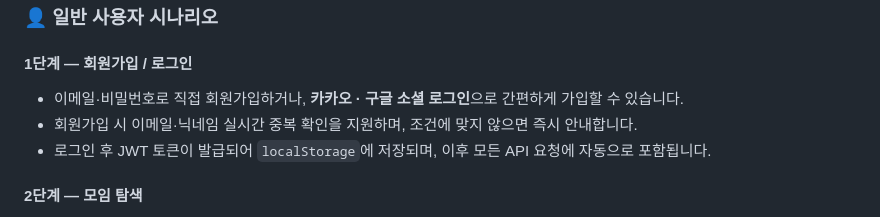
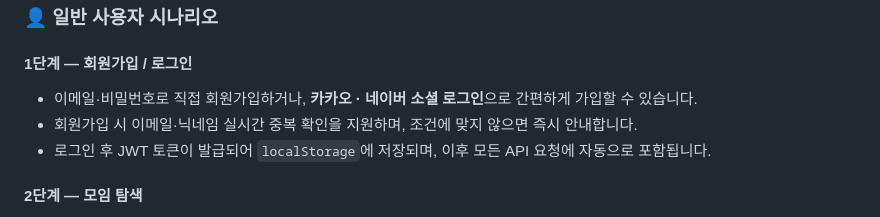
Before and after one commit to KimTaehyeok01/localmeet, a Markdown page: README.md, the part around the change. GitHub-like rendering.

```diff
--- a/README.md
+++ b/README.md
@@ -85,7 +85,7 @@ http://13.209.110.13
 ### 👤 일반 사용자 시나리오
 
 #### 1단계 — 회원가입 / 로그인
-- 이메일·비밀번호로 직접 회원가입하거나, **카카오 · 구글 소셜 로그인**으로 간편하게 가입할 수 있습니다.
+- 이메일·비밀번호로 직접 회원가입하거나, **카카오 · 네이버 소셜 로그인**으로 간편하게 가입할 수 있습니다.
 - 회원가입 시 이메일·닉네임 실시간 중복 확인을 지원하며, 조건에 맞지 않으면 즉시 안내합니다.
 - 로그인 후 JWT 토큰이 발급되어 `localStorage`에 저장되며, 이후 모든 API 요청에 자동으로 포함됩니다.
 
```
